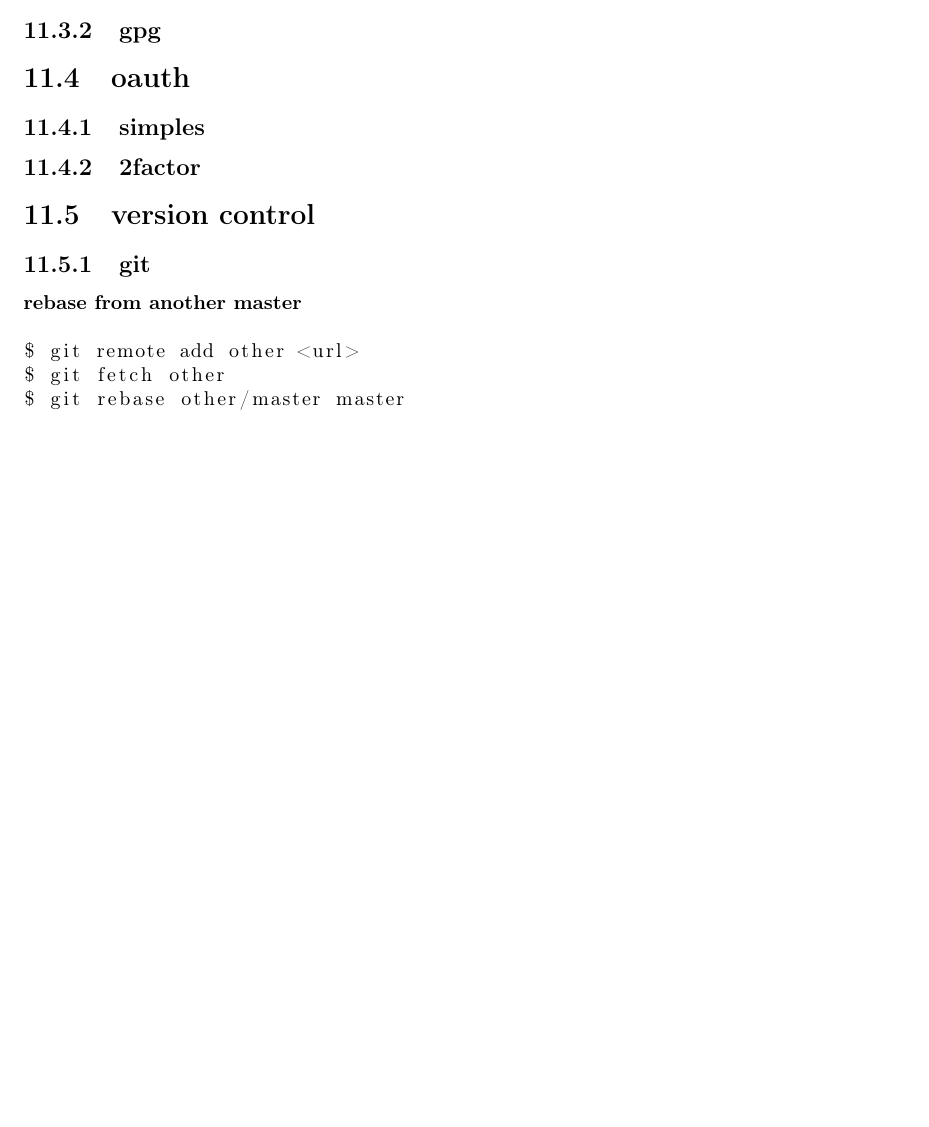
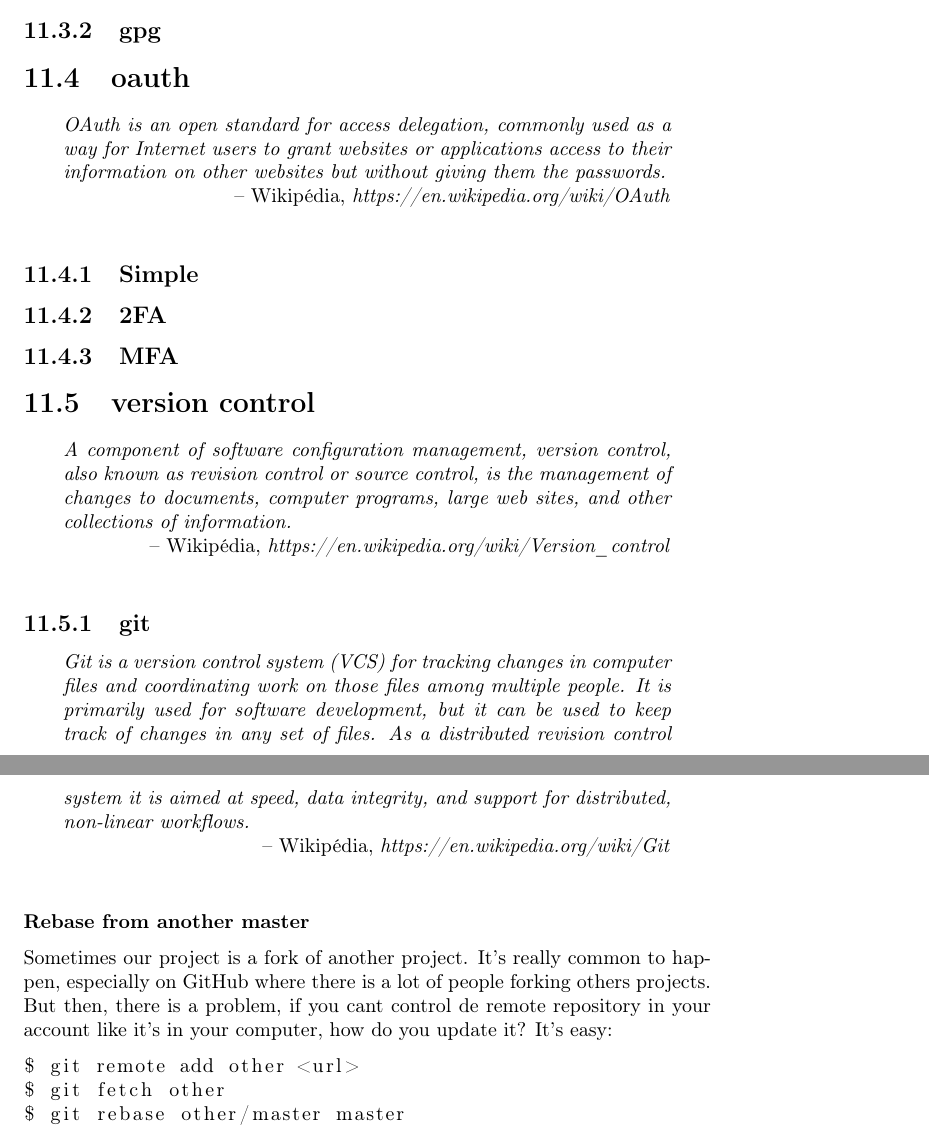
Before and after one commit to obernardovieira/my.it.recipes.book, a LaTeX document (book.tex): part of page 15 of 15 before the commit and two parts of pages 15 and 16 of 16 after it, the two joined at a grey line, cut so that both start at the same text, the shorter picture padded with empty space. Compiled offline with pdfLaTeX.

Commit message:
version control

```diff
--- a/book.tex
+++ b/book.tex
@@ -160,12 +164,24 @@ AMS), VRML (97), XML, XSLT.
 \subsection{gpg}
 
 \section{oauth}
-\subsection{simples}
-\subsection{2factor}
+\begin{chapquote}{Wikipédia, \textit{https://en.wikipedia.org/wiki/OAuth}}
+OAuth is an open standard for access delegation, commonly used as a way for Internet users to grant websites or applications access to their information on other websites but without giving them the passwords.
+\end{chapquote}
+\subsection{Simple}
+\subsection{2FA}
+\subsection{MFA}
 
 \section{version control}
+\begin{chapquote}{Wikipédia, \textit{https://en.wikipedia.org/wiki/Version\_control}}
+A component of software configuration management, version control, also known as revision control or source control, is the management of changes to documents, computer programs, large web sites, and other collections of information.
+\end{chapquote}
 \subsection{git}
-\subsubsection{rebase from another master}
+\begin{chapquote}{Wikipédia, \textit{https://en.wikipedia.org/wiki/Git}}
+Git is a version control system (VCS) for tracking changes in computer files and coordinating work on those files among multiple people. It is primarily used for software development, but it can be used to keep track of changes in any set of files. As a distributed revision control system it is aimed at speed, data integrity, and support for distributed, non-linear workflows.
+\end{chapquote}
+\subsubsection{Rebase from another master}
+Sometimes our project is a fork of another project. It's really common to happen, especially on GitHub where there is a lot of people forking others projects.\newline
+But then, there is a problem, if you cant control de remote repository in your account like it's in your computer, how do you update it? It's easy:
 \begin{lstlisting}[language=Bash]
 $ git remote add other <url>
 $ git fetch other
```
Also changed, not shown: book.tex (16 more changed lines).
